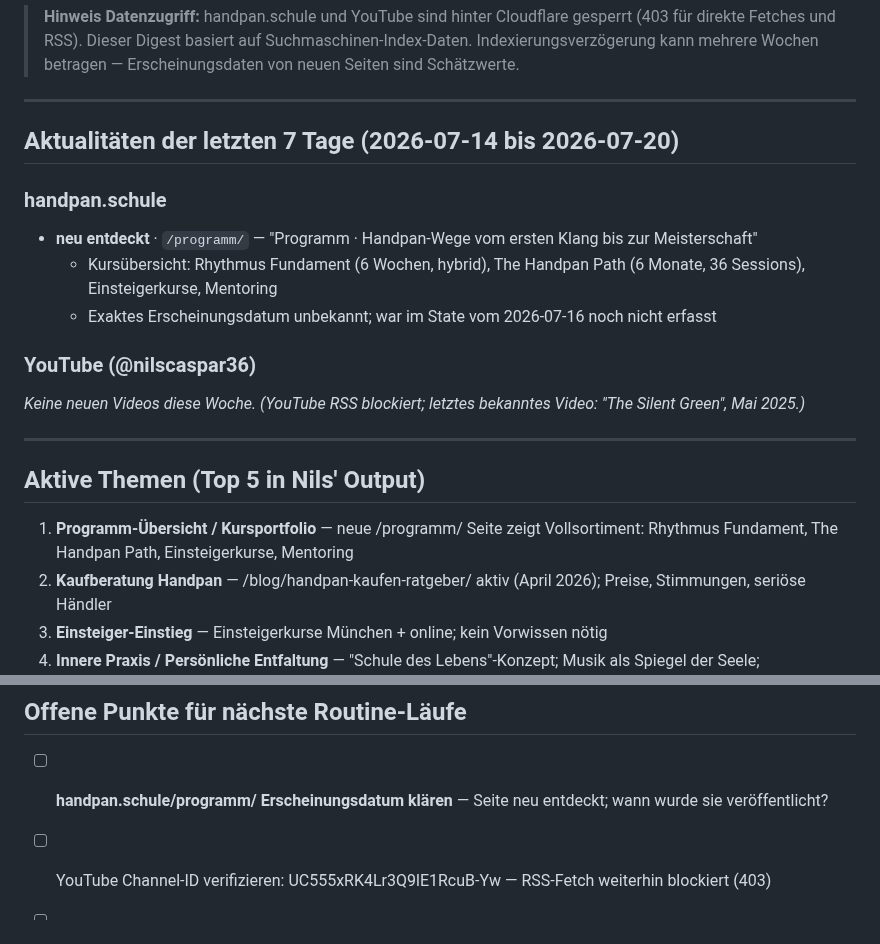
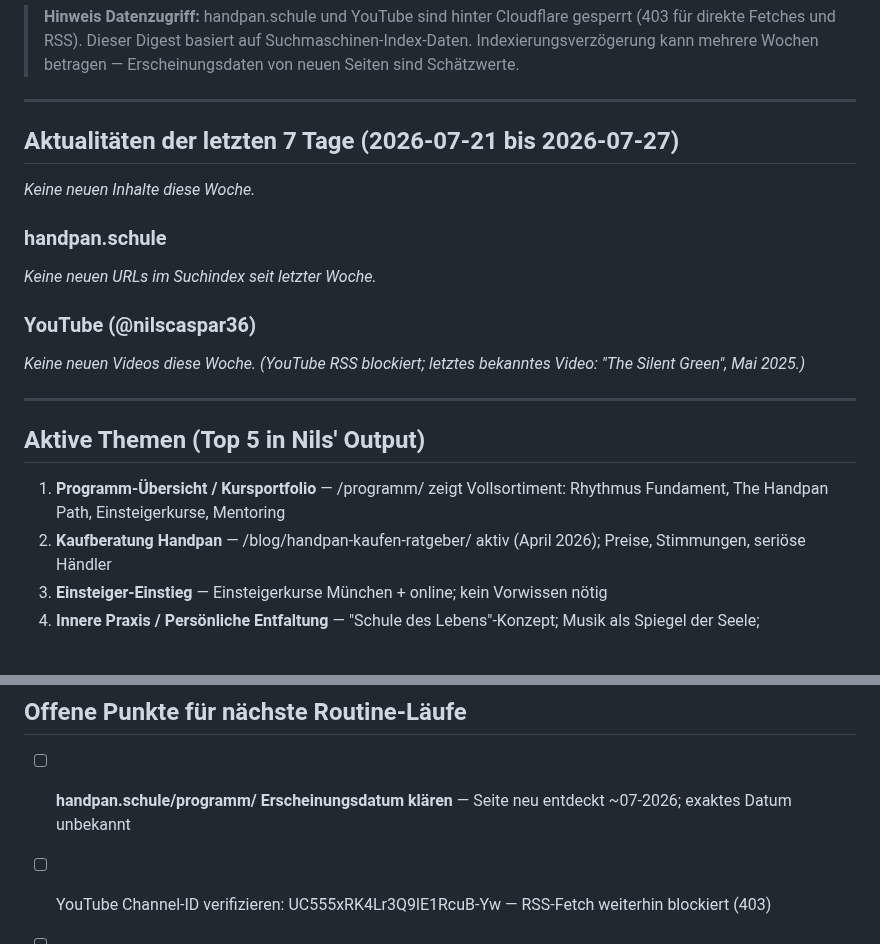
Before and after one commit to nilscasp/hand-and-mindful-retreat, a Markdown page: automation/state/current-context.md, 2 parts joined by grey strips. GitHub-like rendering; blank space fills up the shorter version.

Commit message:
chore(automation): weekly context digest 2026-07-27
Keine neuen Inhalte diese Woche (handpan.schule + YouTube unverändert).
Routine läuft planmäßig; Cloudflare-Block besteht weiterhin.

```diff
--- a/automation/state/current-context.md
+++ b/automation/state/current-context.md
@@ -8,12 +8,12 @@
 
 ---
 
-## Aktualitäten der letzten 7 Tage (2026-07-14 bis 2026-07-20)
+## Aktualitäten der letzten 7 Tage (2026-07-21 bis 2026-07-27)
+
+_Keine neuen Inhalte diese Woche._
 
 ### handpan.schule
-- **neu entdeckt** · `/programm/` — "Programm · Handpan-Wege vom ersten Klang bis zur Meisterschaft"
-  - Kursübersicht: Rhythmus Fundament (6 Wochen, hybrid), The Handpan Path (6 Monate, 36 Sessions), Einsteigerkurse, Mentoring
-  - Exaktes Erscheinungsdatum unbekannt; war im State vom 2026-07-16 noch nicht erfasst
+_Keine neuen URLs im Suchindex seit letzter Woche._
 
 ### YouTube (@nilscaspar36)
 _Keine neuen Videos diese Woche._
@@ -23,7 +23,7 @@ _(YouTube RSS blockiert; letztes bekanntes Video: "The Silent Green", Mai 2025.)
 
 ## Aktive Themen (Top 5 in Nils' Output)
 
-1. **Programm-Übersicht / Kursportfolio** — neue /programm/ Seite zeigt Vollsortiment: Rhythmus Fundament, The Handpan Path, Einsteigerkurse, Mentoring
+1. **Programm-Übersicht / Kursportfolio** — /programm/ zeigt Vollsortiment: Rhythmus Fundament, The Handpan Path, Einsteigerkurse, Mentoring
 2. **Kaufberatung Handpan** — /blog/handpan-kaufen-ratgeber/ aktiv (April 2026); Preise, Stimmungen, seriöse Händler
 3. **Einsteiger-Einstieg** — Einsteigerkurse München + online; kein Vorwissen nötig
 4. **Innere Praxis / Persönliche Entfaltung** — "Schule des Lebens"-Konzept; Musik als Spiegel der Seele; Kontrollmodus vs. Klangmodus
@@ -80,7 +80,7 @@ _Separate Domain, nicht identisch mit handpan.schule. Cloudflare-blockiert für
 
 ## Offene Punkte für nächste Routine-Läufe
 
-- [ ] **handpan.schule/programm/ Erscheinungsdatum klären** — Seite neu entdeckt; wann wurde sie veröffentlicht?
+- [ ] **handpan.schule/programm/ Erscheinungsdatum klären** — Seite neu entdeckt ~07-2026; exaktes Datum unbekannt
 - [ ] YouTube Channel-ID verifizieren: UC555xRK4Lr3Q9lE1RcuB-Yw — RSS-Fetch weiterhin blockiert (403)
 - [ ] Zugriffsweg für handpan.schule Sitemap klären (Cloudflare-Block)
 - [ ] handpanpath.de Indexierungsstand prüfen (Domain-Wechsel von hand-mindful.de; 2026-07-16)
```
Also changed, not shown: other parts of automation/state/current-context.md (+1 -1 lines).
